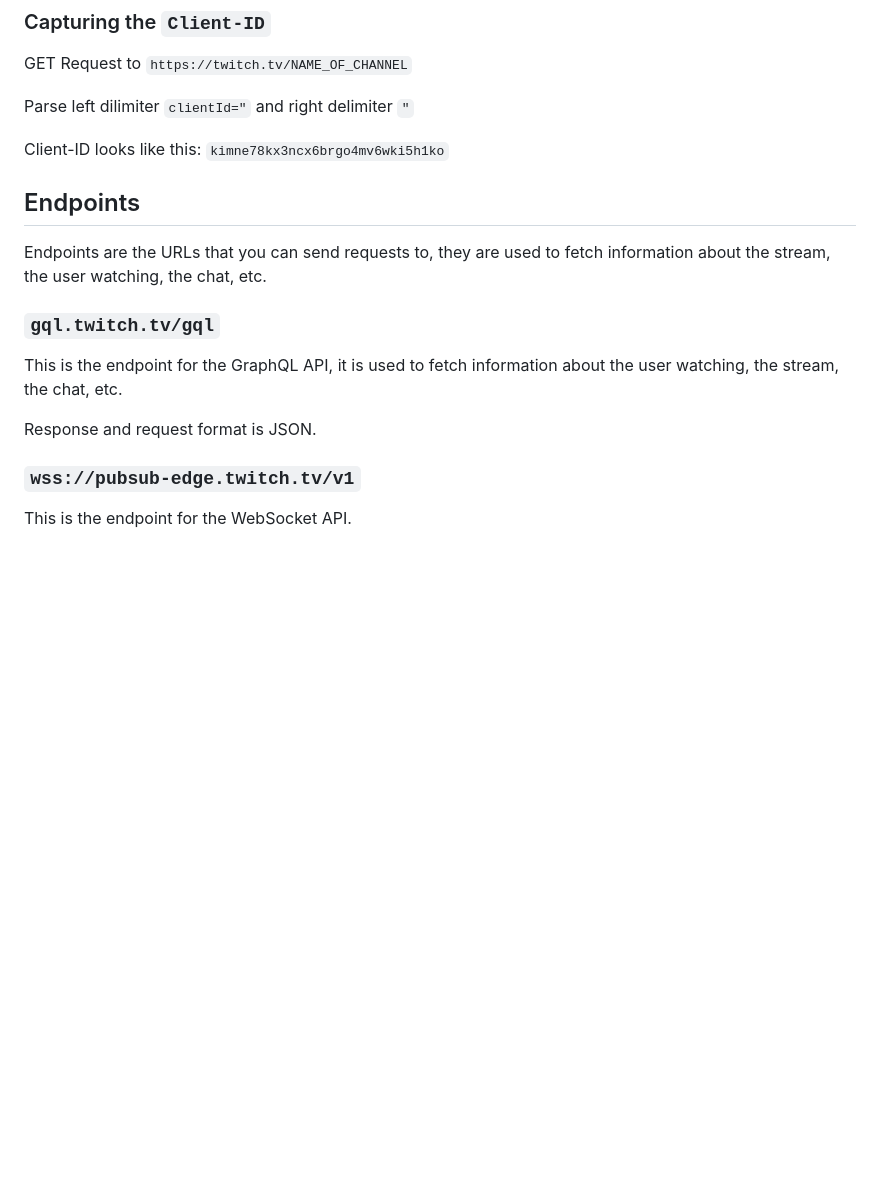
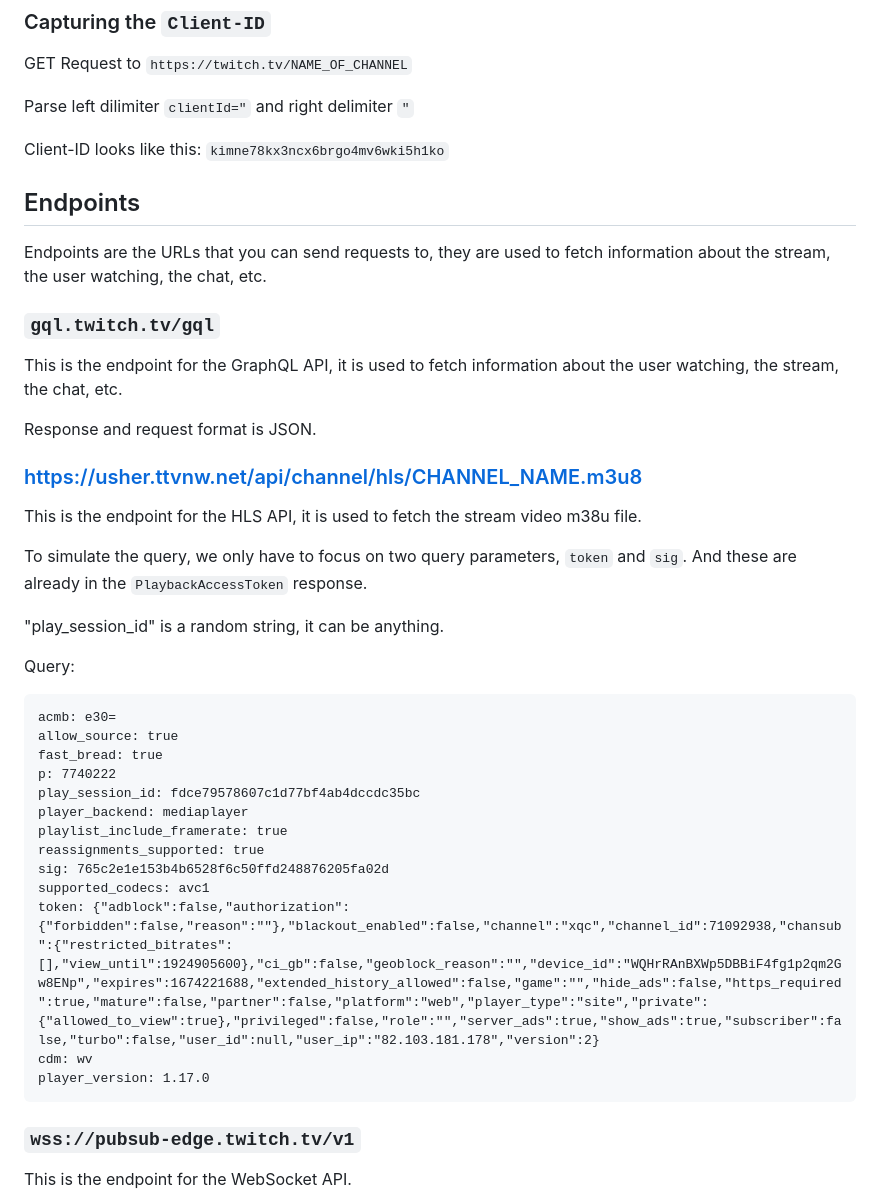
Before and after one commit to ShufflePerson/TwitchReplay, a Markdown page: notes.MD, the part around the change printed below. GitHub-like rendering; blank space fills up the shorter version.

Commit message:
Added HLS endpoint

````diff
--- a/notes.MD
+++ b/notes.MD
@@ -49,9 +48,6 @@ Parse left dilimiter `clientId="` and right delimiter `"`
 
 Client-ID looks like this: `kimne78kx3ncx6brgo4mv6wki5h1ko`
 
-
-
-
 ## Endpoints
 
 Endpoints are the URLs that you can send requests to, they are used to fetch information about the stream, the user watching, the chat, etc.
@@ -61,6 +57,32 @@ Endpoints are the URLs that you can send requests to, they are used to fetch inf
 This is the endpoint for the GraphQL API, it is used to fetch information about the user watching, the stream, the chat, etc.
 
 Response and request format is JSON.
+
+### https://usher.ttvnw.net/api/channel/hls/CHANNEL_NAME.m3u8
+
+This is the endpoint for the HLS API, it is used to fetch the stream video m38u file.
+
+To simulate the query, we only have to focus on two query parameters, `token` and `sig`. And these are already in the `PlaybackAccessToken` response.
+
+"play_session_id" is a random string, it can be anything.
+
+Query:
+
+```
+acmb: e30=
+allow_source: true
+fast_bread: true
+p: 7740222
+play_session_id: fdce79578607c1d77bf4ab4dccdc35bc
+player_backend: mediaplayer
+playlist_include_framerate: true
+reassignments_supported: true
+sig: 765c2e1e153b4b6528f6c50ffd248876205fa02d
+supported_codecs: avc1
+token: {"adblock":false,"authorization":{"forbidden":false,"reason":""},"blackout_enabled":false,"channel":"xqc","channel_id":71092938,"chansub":{"restricted_bitrates":[],"view_until":1924905600},"ci_gb":false,"geoblock_reason":"","device_id":"WQHrRAnBXWp5DBBiF4fg1p2qm2Gw8ENp","expires":1674221688,"extended_history_allowed":false,"game":"","hide_ads":false,"https_required":true,"mature":false,"partner":false,"platform":"web","player_type":"site","private":{"allowed_to_view":true},"privileged":false,"role":"","server_ads":true,"show_ads":true,"subscriber":false,"turbo":false,"user_id":null,"user_ip":"82.103.181.178","version":2}
+cdm: wv
+player_version: 1.17.0
+```
 
 ### `wss://pubsub-edge.twitch.tv/v1`
 
````
Also changed, not shown: other parts of notes.MD (+1 -2 lines).
